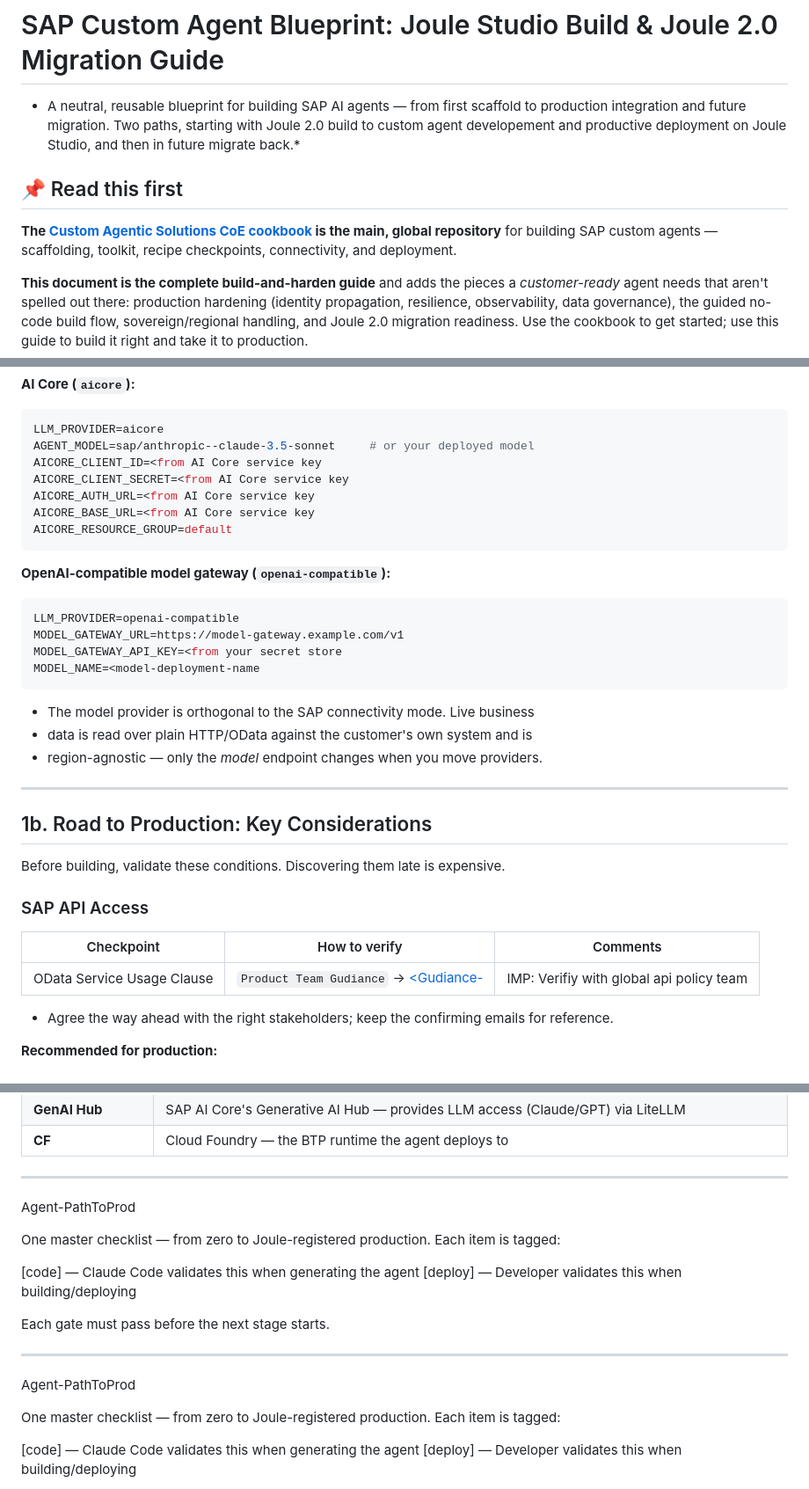
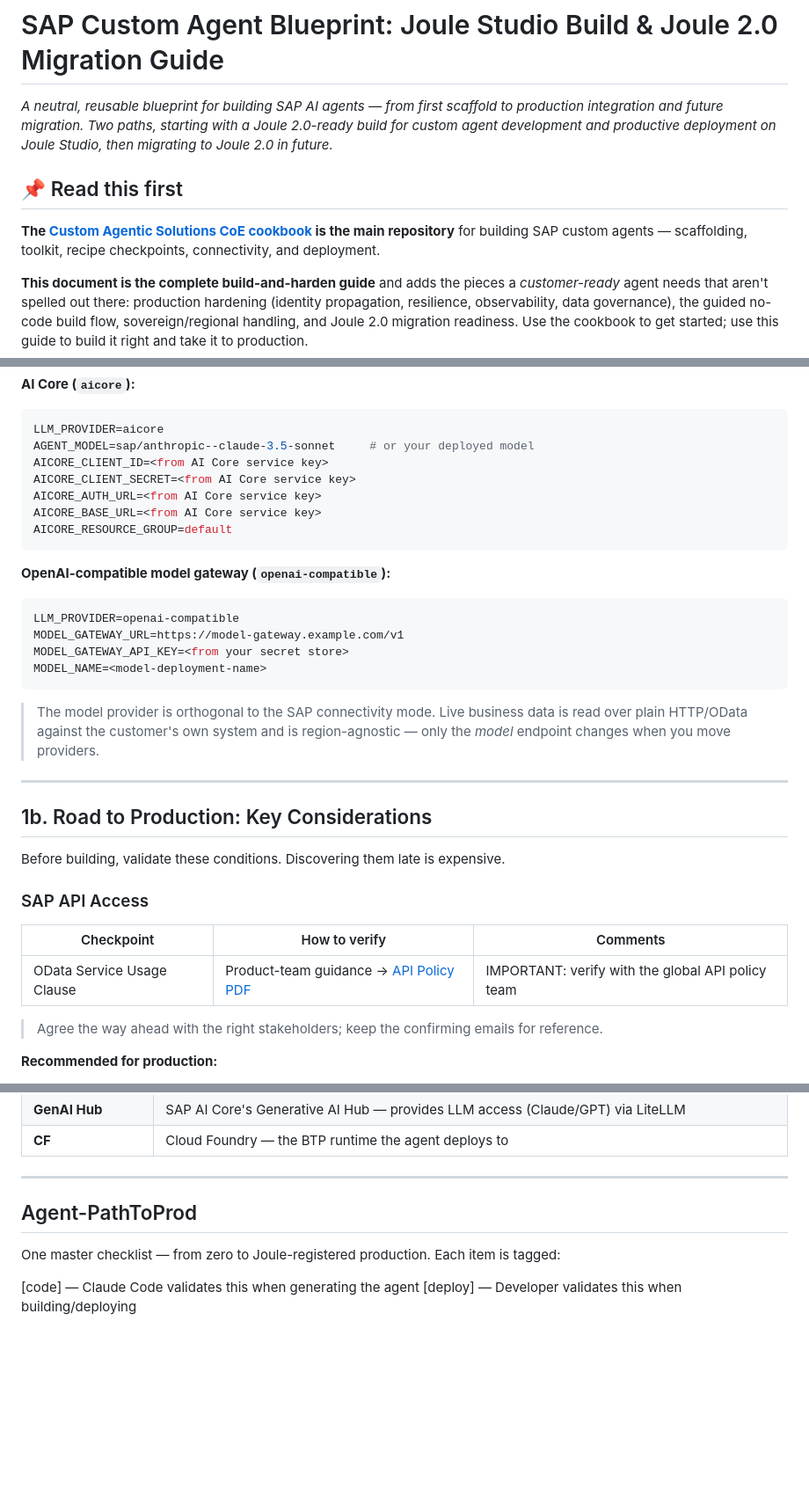
Before and after one commit to i779588/otd-agent, a Markdown page: README.md, 3 parts joined by grey strips. Shown at 88% size. Drawn GitHub-style; blank space fills up the shorter version.

````diff
--- a/README.md
+++ b/README.md
@@ -6,11 +6,11 @@
 
 # SAP Custom Agent Blueprint: Joule Studio Build & Joule 2.0 Migration Guide
 
-* A neutral, reusable blueprint for building SAP AI agents — from first scaffold to production integration and future migration. Two paths, starting with Joule 2.0 build to custom agent developement and productive deployment on Joule Studio, and then in future migrate back.*
+*A neutral, reusable blueprint for building SAP AI agents — from first scaffold to production integration and future migration. Two paths, starting with a Joule 2.0-ready build for custom agent development and productive deployment on Joule Studio, then migrating to Joule 2.0 in future.*
 
 ## 📌 Read this first
 
-**The [Custom Agentic Solutions CoE cookbook](https://github.tools.sap/business-ai-platform/Custom-Agentic-solutions-CoE) is the main, global repository** for building SAP custom agents — scaffolding, toolkit, recipe checkpoints, connectivity, and deployment.
+**The [Custom Agentic Solutions CoE cookbook](https://github.tools.sap/business-ai-platform/Custom-Agentic-solutions-CoE) is the main repository** for building SAP custom agents — scaffolding, toolkit, recipe checkpoints, connectivity, and deployment.
 
 **This document is the complete build-and-harden guide** and adds the pieces a *customer-ready* agent needs that aren't spelled out there: production hardening (identity propagation, resilience, observability, data governance), the guided no-code build flow, sovereign/regional handling, and Joule 2.0 migration readiness. Use the cookbook to get started; use this guide to build it right and take it to production.
 
@@ -150,10 +149,10 @@ anything else.
 ```bash
 LLM_PROVIDER=aicore
 AGENT_MODEL=sap/anthropic--claude-3.5-sonnet     # or your deployed model
-AICORE_CLIENT_ID=<from AI Core service key
-AICORE_CLIENT_SECRET=<from AI Core service key
-AICORE_AUTH_URL=<from AI Core service key
-AICORE_BASE_URL=<from AI Core service key
+AICORE_CLIENT_ID=<from AI Core service key>
+AICORE_CLIENT_SECRET=<from AI Core service key>
+AICORE_AUTH_URL=<from AI Core service key>
+AICORE_BASE_URL=<from AI Core service key>
 AICORE_RESOURCE_GROUP=default
 ```
 
@@ -162,13 +161,13 @@ AICORE_RESOURCE_GROUP=default
 ```bash
 LLM_PROVIDER=openai-compatible
 MODEL_GATEWAY_URL=https://model-gateway.example.com/v1
-MODEL_GATEWAY_API_KEY=<from your secret store
-MODEL_NAME=<model-deployment-name
+MODEL_GATEWAY_API_KEY=<from your secret store>
+MODEL_NAME=<model-deployment-name>
 ```
 
-- The model provider is orthogonal to the SAP connectivity mode. Live business
-- data is read over plain HTTP/OData against the customer's own system and is
-- region-agnostic — only the *model* endpoint changes when you move providers.
+> The model provider is orthogonal to the SAP connectivity mode. Live business
+> data is read over plain HTTP/OData against the customer's own system and is
+> region-agnostic — only the *model* endpoint changes when you move providers.
 
 ---
 
@@ -180,10 +179,10 @@ Before building, validate these conditions. Discovering them late is expensive.
 
 | Checkpoint | How to verify | Comments |
 |---|---|---|
-| OData Service Usage Clause| `Product Team Gudiance` → [<Gudiance- ](https://help.sap.com/doc/sap-api-policy/latest/en-US/API_Policy_latest.pdf)| IMP: Verifiy with global api policy team |
+| OData Service Usage Clause | Product-team guidance → [API Policy PDF](https://help.sap.com/doc/sap-api-policy/latest/en-US/API_Policy_latest.pdf) | IMPORTANT: verify with the global API policy team |
 
 
-- Agree the way ahead with the right stakeholders; keep the confirming emails for reference.
+> Agree the way ahead with the right stakeholders; keep the confirming emails for reference.
 
 
 **Recommended for production:**
@@ -1285,18 +1284,8 @@ Automated business trigger?     → Event Mesh listener → POST /
 | **CF** | Cloud Foundry — the BTP runtime the agent deploys to |
 
 ---
-Agent-PathToProd
 
-One master checklist — from zero to Joule-registered production. Each item is tagged:
-
-[code] — Claude Code validates this when generating the agent
-[deploy] — Developer validates this when building/deploying
-
-Each gate must pass before the next stage starts.
-
-
----
-Agent-PathToProd
+## Agent-PathToProd
 
 One master checklist — from zero to Joule-registered production. Each item is tagged:
 
````
Also changed, not shown: other parts of README.md (+63 -64 lines).
